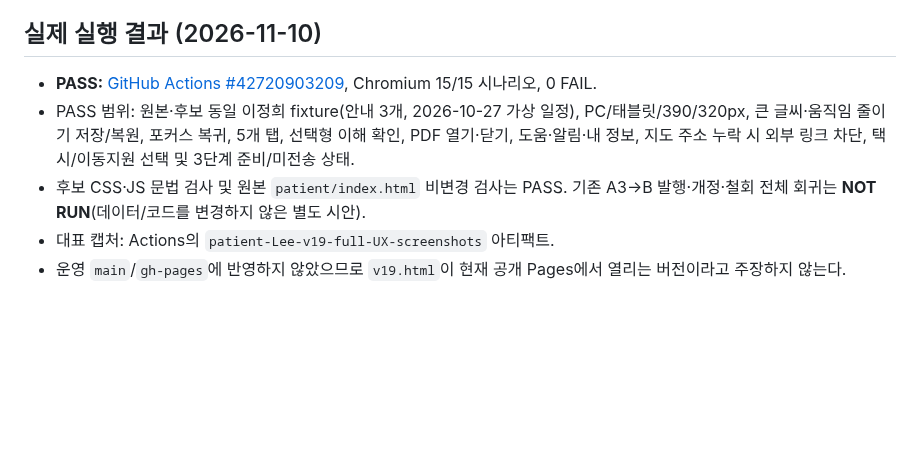
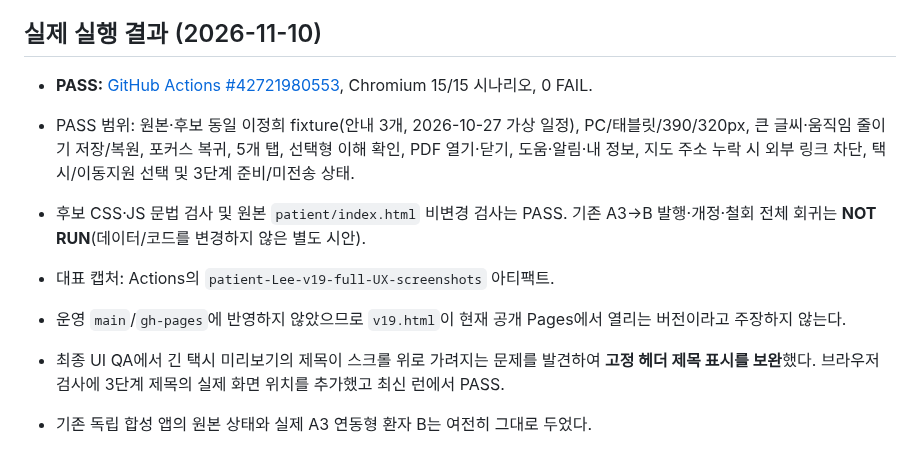
Before and after one commit to pchjesus/ai-care-transition-platform, a Markdown page: docs/integration/PATIENT_LEE_MOBILE_UX_V19_20261110.md, the part around the change. Drawn GitHub-style; blank space fills up the shorter version.

Commit message:
docs(patient-v19): confirm latest 15/15 PASS including sticky taxi dialog title and previous-version preservation

```diff
--- a/docs/integration/PATIENT_LEE_MOBILE_UX_V19_20261110.md
+++ b/docs/integration/PATIENT_LEE_MOBILE_UX_V19_20261110.md
@@ -46,8 +46,11 @@
 
 ## 실제 실행 결과 (2026-11-10)
 
-- **PASS:** [GitHub Actions #42720903209](https://github.com/pchjesus/ai-care-transition-platform/actions/runs/42720903209), Chromium 15/15 시나리오, 0 FAIL.
+- **PASS:** [GitHub Actions #42721980553](https://github.com/pchjesus/ai-care-transition-platform/actions/runs/42721980553), Chromium 15/15 시나리오, 0 FAIL.
 - PASS 범위: 원본·후보 동일 이정희 fixture(안내 3개, 2026-10-27 가상 일정), PC/태블릿/390/320px, 큰 글씨·움직임 줄이기 저장/복원, 포커스 복귀, 5개 탭, 선택형 이해 확인, PDF 열기·닫기, 도움·알림·내 정보, 지도 주소 누락 시 외부 링크 차단, 택시/이동지원 선택 및 3단계 준비/미전송 상태.
 - 후보 CSS·JS 문법 검사 및 원본 `patient/index.html` 비변경 검사는 PASS. 기존 A3→B 발행·개정·철회 전체 회귀는 **NOT RUN**(데이터/코드를 변경하지 않은 별도 시안).
 - 대표 캡처: Actions의 `patient-Lee-v19-full-UX-screenshots` 아티팩트.
 - 운영 `main`/`gh-pages`에 반영하지 않았으므로 `v19.html`이 현재 공개 Pages에서 열리는 버전이라고 주장하지 않는다.
+
+- 최종 UI QA에서 긴 택시 미리보기의 제목이 스크롤 위로 가려지는 문제를 발견하여 **고정 헤더 제목 표시를 보완**했다. 브라우저 검사에 3단계 제목의 실제 화면 위치를 추가했고 최신 런에서 PASS.
+- 기존 독립 합성 앱의 원본 상태와 실제 A3 연동형 환자 B는 여전히 그대로 두었다.
```
